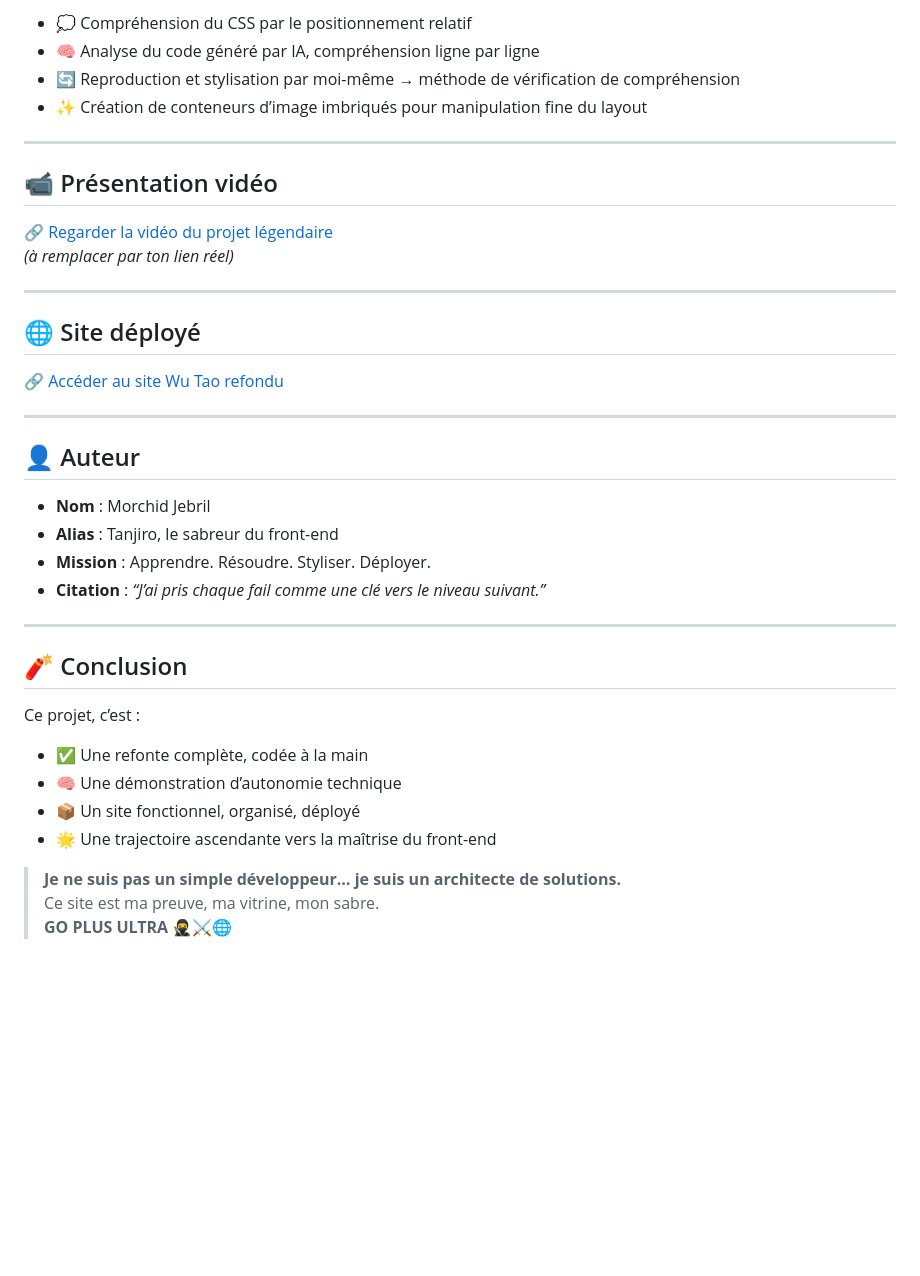
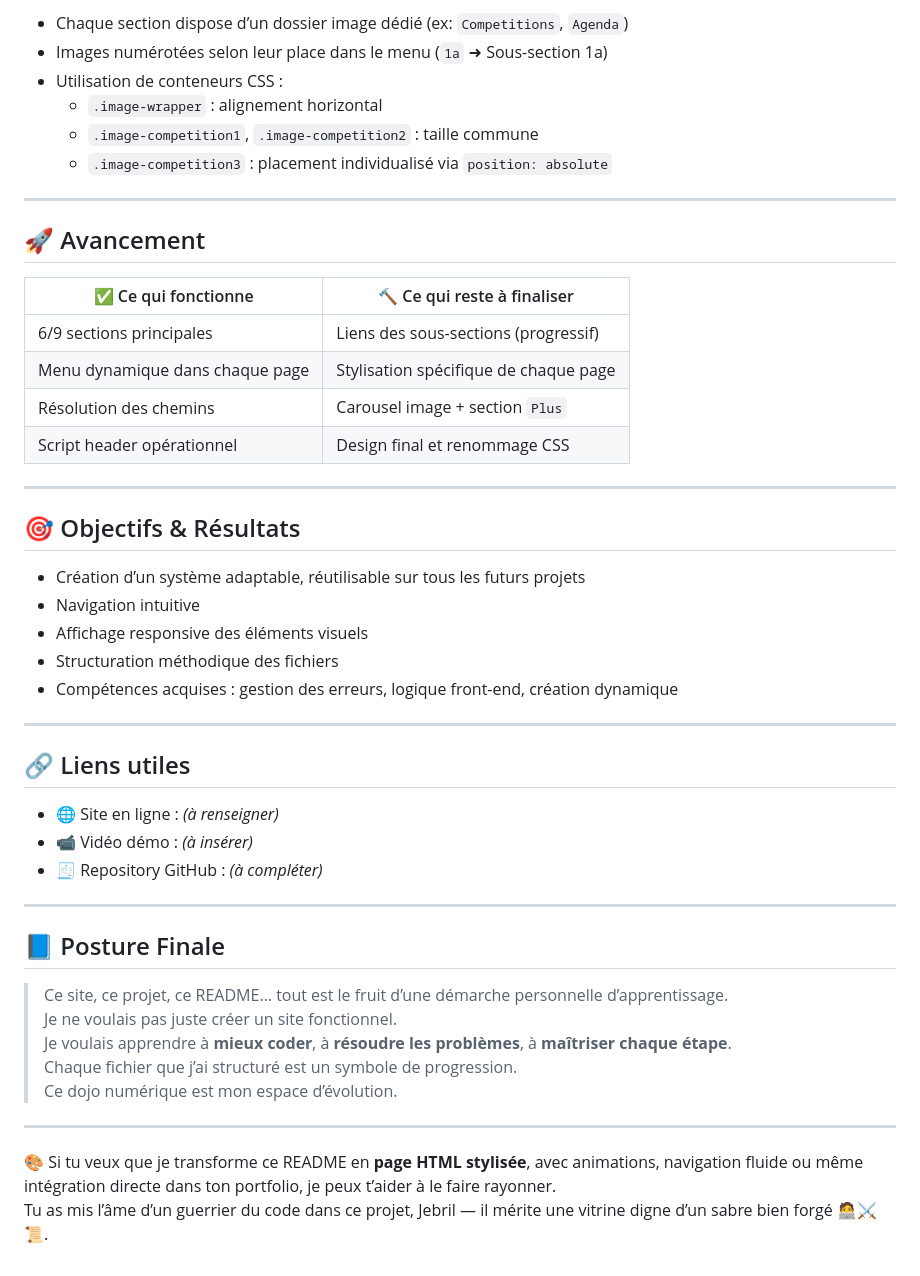
Before and after one commit to morchid65/projet-refonte-site, a Markdown page: README.md, the part around the change printed below. Drawn GitHub-style; blank space fills up the shorter version.

```diff
--- a/README.md
+++ b/README.md
@@ -54,42 +68,51 @@ Mais le site complet s’est révélé gigantesque… alors j’ai invoqué **Pl
 
-- 💭 Compréhension du CSS par le positionnement relatif
-- 🧠 Analyse du code généré par IA, compréhension ligne par ligne
-- 🔄 Reproduction et stylisation par moi-même → méthode de vérification de compréhension
-- ✨ Création de conteneurs d’image imbriqués pour manipulation fine du layout
+- Chaque section dispose d’un dossier image dédié (ex: `Competitions`, `Agenda`)
+- Images numérotées selon leur place dans le menu (`1a` ➜ Sous-section 1a)
+- Utilisation de conteneurs CSS :
+  - `.image-wrapper` : alignement horizontal
+  - `.image-competition1`, `.image-competition2` : taille commune
+  - `.image-competition3` : placement individualisé via `position: absolute`
 
 ---
 
-## 📹 Présentation vidéo
+## 🚀 Avancement
 
-🔗 [Regarder la vidéo du projet légendaire](https://lien-vers-la-video.com)
-*(à remplacer par ton lien réel)*
+| ✅ Ce qui fonctionne | 🔨 Ce qui reste à finaliser |
+|---------------------|-----------------------------|
+| 6/9 sections principales | Liens des sous-sections (progressif) |
+| Menu dynamique dans chaque page | Stylisation spécifique de chaque page |
+| Résolution des chemins | Carousel image + section `Plus` |
+| Script header opérationnel | Design final et renommage CSS |
 
 ---
 
-## 🌐 Site déployé
+## 🎯 Objectifs & Résultats
 
-🔗 [Accéder au site Wu Tao refondu](https://morchid65.github.io/projet-refonte-site/)
+- Création d’un système adaptable, réutilisable sur tous les futurs projets
+- Navigation intuitive
+- Affichage responsive des éléments visuels
+- Structuration méthodique des fichiers
+- Compétences acquises : gestion des erreurs, logique front-end, création dynamique
 
 ---
 
-## 👤 Auteur
+## 🔗 Liens utiles
 
-- **Nom** : Morchid Jebril
-- **Alias** : Tanjiro, le sabreur du front-end
-- **Mission** : Apprendre. Résoudre. Styliser. Déployer.
-- **Citation** : _“J’ai pris chaque fail comme une clé vers le niveau suivant.”_
+- 🌐 Site en ligne : *(à renseigner)*
+- 📹 Vidéo démo : *(à insérer)*
+- 🧾 Repository GitHub : *(à compléter)*
 
 ---
 
-## 🧨 Conclusion
+## 📘 Posture Finale
 
-Ce projet, c’est :
+> Ce site, ce projet, ce README… tout est le fruit d’une démarche personnelle d’apprentissage.
+> Je ne voulais pas juste créer un site fonctionnel.
+> Je voulais apprendre à **mieux coder**, à **résoudre les problèmes**, à **maîtriser chaque étape**.
+> Chaque fichier que j’ai structuré est un symbole de progression.
+> Ce dojo numérique est mon espace d’évolution.
 
-- ✅ Une refonte complète, codée à la main
-- 🧠 Une démonstration d’autonomie technique
-- 📦 Un site fonctionnel, organisé, déployé
-- 🌟 Une trajectoire ascendante vers la maîtrise du front-end
+---
 
-> **Je ne suis pas un simple développeur… je suis un architecte de solutions.**
-> Ce site est ma preuve, ma vitrine, mon sabre.
-> **GO PLUS ULTRA 🥷⚔️🌐**
+🎨 Si tu veux que je transforme ce README en **page HTML stylisée**, avec animations, navigation fluide ou même intégration directe dans ton portfolio, je peux t’aider à le faire rayonner.
+Tu as mis l’âme d’un guerrier du code dans ce projet, Jebril — il mérite une vitrine digne d’un sabre bien forgé 🧑‍💻⚔️📜.
```
Also changed, not shown: other parts of README.md (+42 -28 lines).
